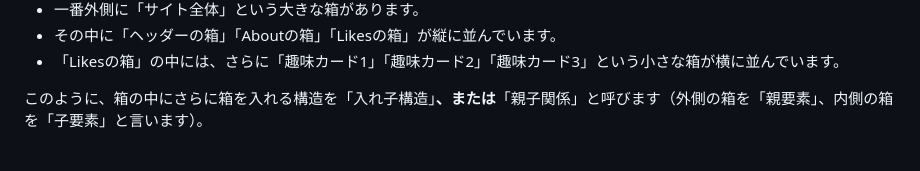
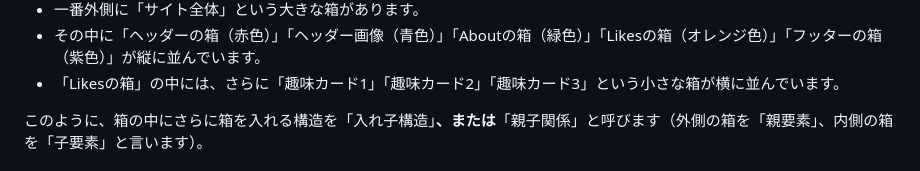
Before and after one commit to okayama-app-dev-seminar/app-dev-training, a Markdown page: 02_html_css/01_chapter1/README_HTMLの基礎.md, the part around one of its changes. Drawn GitHub-style.

Commit message:
Chapter1に追加画像を掲載

```diff
--- a/02_html_css/01_chapter1/README_HTMLの基礎.md
+++ b/02_html_css/01_chapter1/README_HTMLの基礎.md
@@ -126,6 +128,6 @@ Webサイトで使われているタグは何種類もありますが、実は**
 
 - 一番外側に「サイト全体」という大きな箱があります。
-- その中に「ヘッダーの箱」「Aboutの箱」「Likesの箱」が縦に並んでいます。
+- その中に「ヘッダーの箱（赤色）」「ヘッダー画像（青色）」「Aboutの箱（緑色）」「Likesの箱（オレンジ色）」「フッターの箱（紫色）」が縦に並んでいます。
 - 「Likesの箱」の中には、さらに「趣味カード1」「趣味カード2」「趣味カード3」という小さな箱が横に並んでいます。
 
 このように、箱の中にさらに箱を入れる構造を「入れ子構造」**、または**「親子関係」と呼びます（外側の箱を「親要素」、内側の箱を「子要素」と言います）。
```
Also changed, not shown: other parts of 02_html_css/01_chapter1/README_HTMLの基礎.md (+4 -7 lines).
